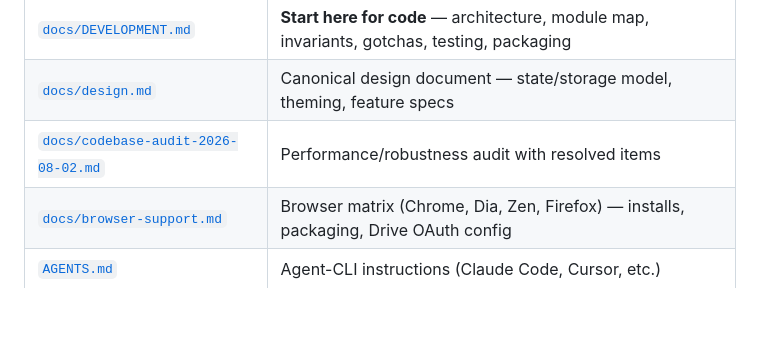
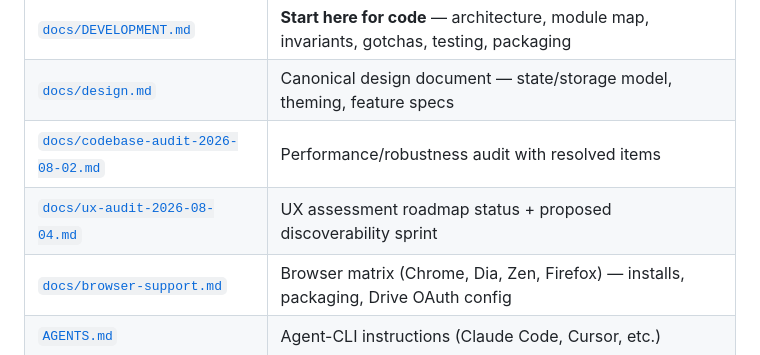
Before and after one commit to 8-BitRhyon/Vinland_New_Tab, a Markdown page: README.md, the part around the change. Rendered like a GitHub page; blank space fills up the shorter version.

```diff
--- a/README.md
+++ b/README.md
@@ -229,6 +229,7 @@ compatibility matrix, per-browser install steps, and Drive OAuth setup.
 | [`docs/DEVELOPMENT.md`](docs/DEVELOPMENT.md) | **Start here for code** — architecture, module map, invariants, gotchas, testing, packaging |
 | [`docs/design.md`](docs/design.md) | Canonical design document — state/storage model, theming, feature specs |
 | [`docs/codebase-audit-2026-08-02.md`](docs/codebase-audit-2026-08-02.md) | Performance/robustness audit with resolved items |
+| [`docs/ux-audit-2026-08-04.md`](docs/ux-audit-2026-08-04.md) | UX assessment roadmap status + proposed discoverability sprint |
 | [`docs/browser-support.md`](docs/browser-support.md) | Browser matrix (Chrome, Dia, Zen, Firefox) — installs, packaging, Drive OAuth config |
 | [`AGENTS.md`](AGENTS.md) | Agent-CLI instructions (Claude Code, Cursor, etc.) |
 
```
Also changed, not shown: docs/ux-audit-2026-08-04.md (added, +80 -0 lines).
